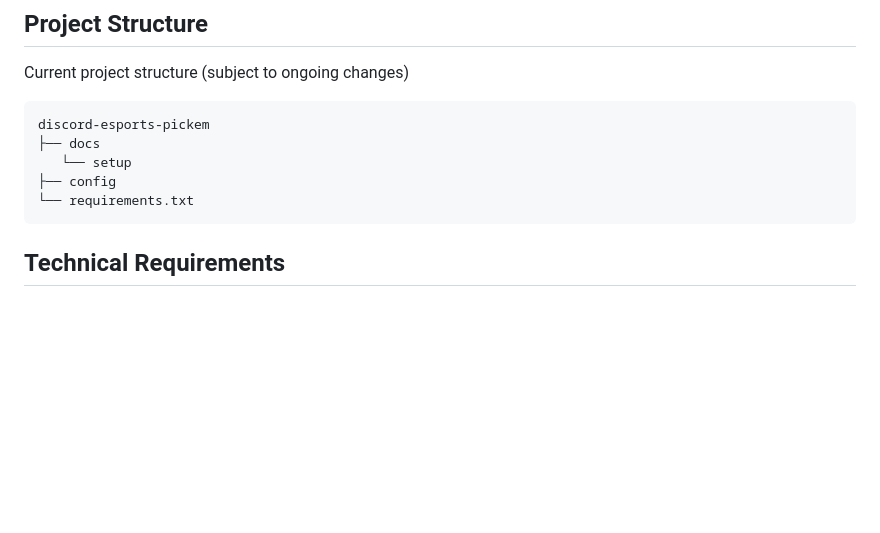
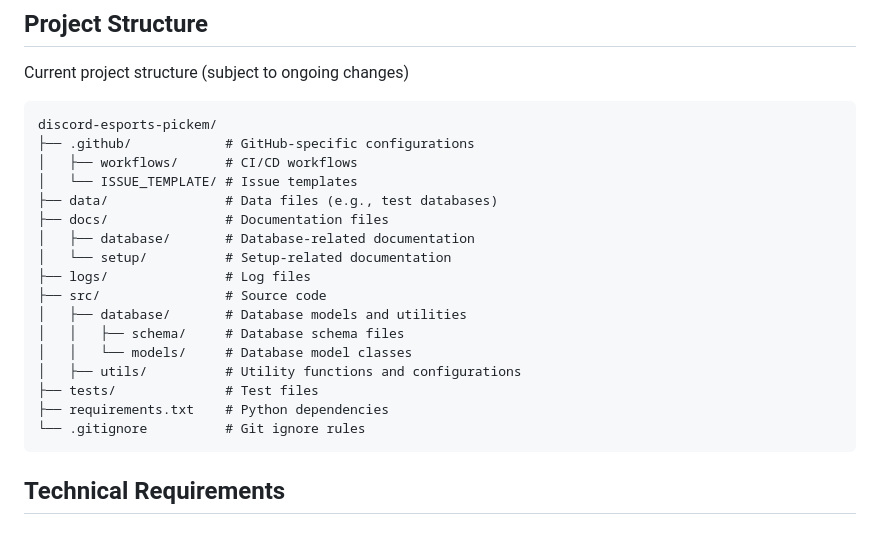
Before and after one commit to WxboySuper/Esports-Pickem-Discord-Bot, a Markdown page: README.md, the part around the change. Drawn GitHub-style; blank space fills up the shorter version.

Commit message:
docs: Update project structure in README to reflect current organization and add missing components

````diff
--- a/README.md
+++ b/README.md
@@ -49,11 +49,23 @@ Currently, this implementation supports only Tier 1 LoL Esports, with plans to e
 Current project structure (subject to ongoing changes)
 
 ```plaintext
-discord-esports-pickem
-├── docs
-   └── setup
-├── config
-└── requirements.txt
+discord-esports-pickem/
+├── .github/            # GitHub-specific configurations
+│   ├── workflows/      # CI/CD workflows
+│   └── ISSUE_TEMPLATE/ # Issue templates
+├── data/               # Data files (e.g., test databases)
+├── docs/               # Documentation files
+│   ├── database/       # Database-related documentation
+│   └── setup/          # Setup-related documentation
+├── logs/               # Log files
+├── src/                # Source code
+│   ├── database/       # Database models and utilities
+│   │   ├── schema/     # Database schema files
+│   │   └── models/     # Database model classes
+│   ├── utils/          # Utility functions and configurations
+├── tests/              # Test files
+├── requirements.txt    # Python dependencies
+└── .gitignore          # Git ignore rules
 ```
 
 ## Technical Requirements
````
